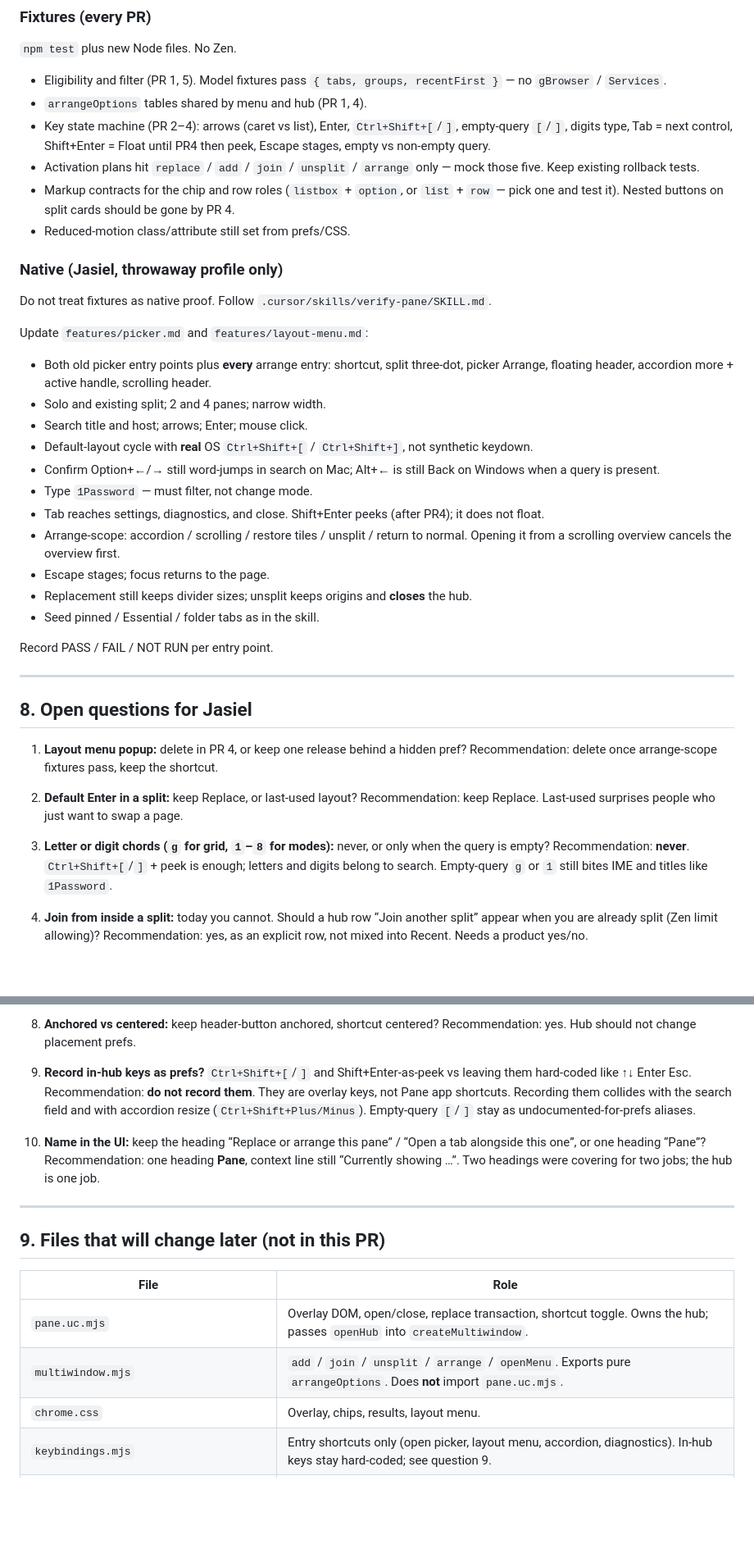
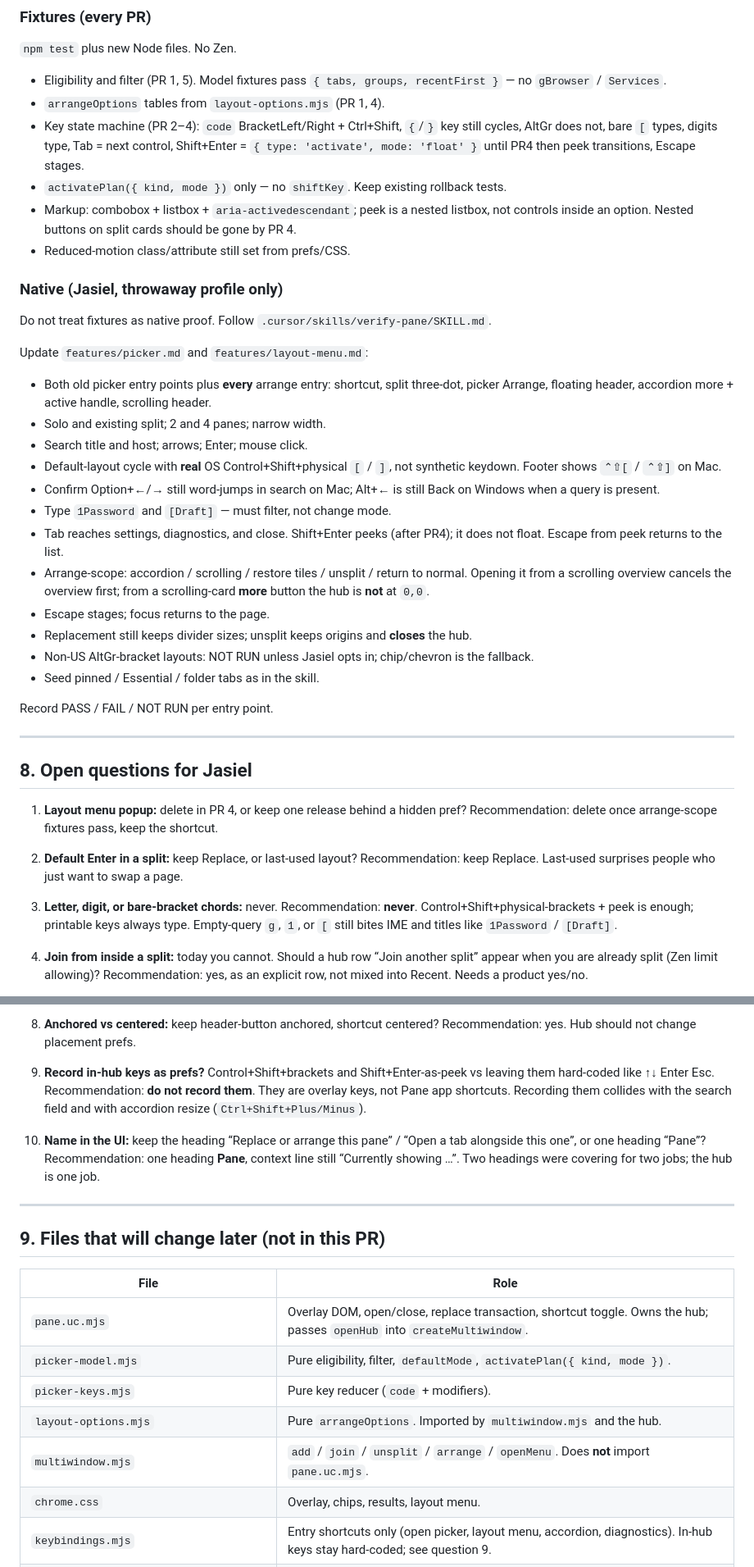
Before and after one commit to 001vamp/zen-pane-manager, a Markdown page: docs/picker-redesign.md, 2 parts joined by grey strips. Shown at 82% size. Drawn GitHub-style; blank space fills up the shorter version.

```diff
--- a/docs/picker-redesign.md
+++ b/docs/picker-redesign.md
@@ -426,10 +454,10 @@ If C feels too far after PR2, stop and re-evaluate with Jasiel. PR1–2 are usef
 `npm test` plus new Node files. No Zen.
 
 - Eligibility and filter (PR 1, 5). Model fixtures pass `{ tabs, groups, recentFirst }` — no `gBrowser` / `Services`.
-- `arrangeOptions` tables shared by menu and hub (PR 1, 4).
-- Key state machine (PR 2–4): arrows (caret vs list), Enter, `Ctrl+Shift+[`/`]`, empty-query `[`/`]`, digits type, Tab = next control, Shift+Enter = Float until PR4 then peek, Escape stages, empty vs non-empty query.
-- Activation plans hit `replace` / `add` / `join` / `unsplit` / `arrange` only — mock those five. Keep existing rollback tests.
-- Markup contracts for the chip and row roles (`listbox` + `option`, or `list` + `row` — pick one and test it). Nested buttons on split cards should be gone by PR 4.
+- `arrangeOptions` tables from `layout-options.mjs` (PR 1, 4).
+- Key state machine (PR 2–4): `code` BracketLeft/Right + Ctrl+Shift, `{`/`}` key still cycles, AltGr does not, bare `[` types, digits type, Tab = next control, Shift+Enter = `{ type: 'activate', mode: 'float' }` until PR4 then peek transitions, Escape stages.
+- `activatePlan({ kind, mode })` only — no `shiftKey`. Keep existing rollback tests.
+- Markup: combobox + listbox + `aria-activedescendant`; peek is a nested listbox, not controls inside an option. Nested buttons on split cards should be gone by PR 4.
 - Reduced-motion class/attribute still set from prefs/CSS.
 
 ### Native (Jasiel, throwaway profile only)
@@ -441,13 +469,14 @@ Update `features/picker.md` and `features/layout-menu.md`:
 - Both old picker entry points plus **every** arrange entry: shortcut, split three-dot, picker Arrange, floating header, accordion more + active handle, scrolling header.
 - Solo and existing split; 2 and 4 panes; narrow width.
 - Search title and host; arrows; Enter; mouse click.
-- Default-layout cycle with **real** OS `Ctrl+Shift+[` / `Ctrl+Shift+]`, not synthetic keydown.
+- Default-layout cycle with **real** OS Control+Shift+physical `[` / `]`, not synthetic keydown. Footer shows `⌃⇧[` / `⌃⇧]` on Mac.
 - Confirm Option+←/→ still word-jumps in search on Mac; Alt+← is still Back on Windows when a query is present.
-- Type `1Password` — must filter, not change mode.
-- Tab reaches settings, diagnostics, and close. Shift+Enter peeks (after PR4); it does not float.
-- Arrange-scope: accordion / scrolling / restore tiles / unsplit / return to normal. Opening it from a scrolling overview cancels the overview first.
+- Type `1Password` and `[Draft]` — must filter, not change mode.
+- Tab reaches settings, diagnostics, and close. Shift+Enter peeks (after PR4); it does not float. Escape from peek returns to the list.
+- Arrange-scope: accordion / scrolling / restore tiles / unsplit / return to normal. Opening it from a scrolling overview cancels the overview first; from a scrolling-card **more** button the hub is **not** at `0,0`.
 - Escape stages; focus returns to the page.
 - Replacement still keeps divider sizes; unsplit keeps origins and **closes** the hub.
+- Non-US AltGr-bracket layouts: NOT RUN unless Jasiel opts in; chip/chevron is the fallback.
 - Seed pinned / Essential / folder tabs as in the skill.
 
 Record PASS / FAIL / NOT RUN per entry point.
@@ -460,7 +489,7 @@ Record PASS / FAIL / NOT RUN per entry point.
 
 2. **Default Enter in a split:** keep Replace, or last-used layout? Recommendation: keep Replace. Last-used surprises people who just want to swap a page.
 
-3. **Letter or digit chords (`g` for grid, `1`–`8` for modes):** never, or only when the query is empty? Recommendation: **never**. `Ctrl+Shift+[`/`]` + peek is enough; letters and digits belong to search. Empty-query `g` or `1` still bites IME and titles like `1Password`.
+3. **Letter, digit, or bare-bracket chords:** never. Recommendation: **never**. Control+Shift+physical-brackets + peek is enough; printable keys always type. Empty-query `g`, `1`, or `[` still bites IME and titles like `1Password` / `[Draft]`.
 
 4. **Join from inside a split:** today you cannot. Should a hub row “Join another split” appear when you are already split (Zen limit allowing)? Recommendation: yes, as an explicit row, not mixed into Recent. Needs a product yes/no.
 
@@ -472,7 +501,7 @@ Record PASS / FAIL / NOT RUN per entry point.
 
 8. **Anchored vs centered:** keep header-button anchored, shortcut centered? Recommendation: yes. Hub should not change placement prefs.
 
-9. **Record in-hub keys as prefs?** `Ctrl+Shift+[`/`]` and Shift+Enter-as-peek vs leaving them hard-coded like ↑↓ Enter Esc. Recommendation: **do not record them**. They are overlay keys, not Pane app shortcuts. Recording them collides with the search field and with accordion resize (`Ctrl+Shift+Plus/Minus`). Empty-query `[`/`]` stay as undocumented-for-prefs aliases.
+9. **Record in-hub keys as prefs?** Control+Shift+brackets and Shift+Enter-as-peek vs leaving them hard-coded like ↑↓ Enter Esc. Recommendation: **do not record them**. They are overlay keys, not Pane app shortcuts. Recording them collides with the search field and with accordion resize (`Ctrl+Shift+Plus/Minus`).
 
 10. **Name in the UI:** keep the heading “Replace or arrange this pane” / “Open a tab alongside this one”, or one heading “Pane”? Recommendation: one heading **Pane**, context line still “Currently showing …”. Two headings were covering for two jobs; the hub is one job.
 
@@ -483,7 +512,10 @@ Record PASS / FAIL / NOT RUN per entry point.
 | File | Role |
 | --- | --- |
 | `pane.uc.mjs` | Overlay DOM, open/close, replace transaction, shortcut toggle. Owns the hub; passes `openHub` into `createMultiwindow`. |
-| `multiwindow.mjs` | `add` / `join` / `unsplit` / `arrange` / `openMenu`. Exports pure `arrangeOptions`. Does **not** import `pane.uc.mjs`. |
+| `picker-model.mjs` | Pure eligibility, filter, `defaultMode`, `activatePlan({ kind, mode })`. |
+| `picker-keys.mjs` | Pure key reducer (`code` + modifiers). |
+| `layout-options.mjs` | Pure `arrangeOptions`. Imported by `multiwindow.mjs` and the hub. |
+| `multiwindow.mjs` | `add` / `join` / `unsplit` / `arrange` / `openMenu`. Does **not** import `pane.uc.mjs`. |
 | `chrome.css` | Overlay, chips, results, layout menu. |
 | `keybindings.mjs` | Entry shortcuts only (open picker, layout menu, accordion, diagnostics). In-hub keys stay hard-coded; see question 9. |
 | `appearance.mjs` / `preferences.json` | Width, recent-count, compact, position, dim, help. |
```
Also changed, not shown: other parts of docs/picker-redesign.md (+60 -31 lines).
